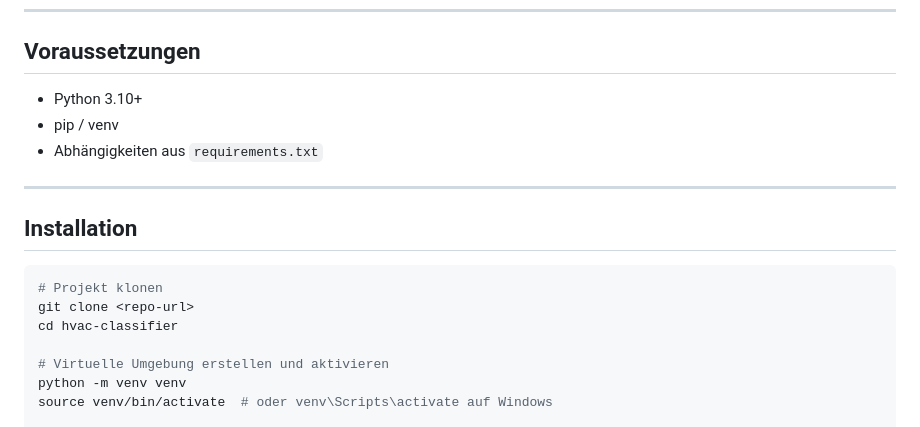
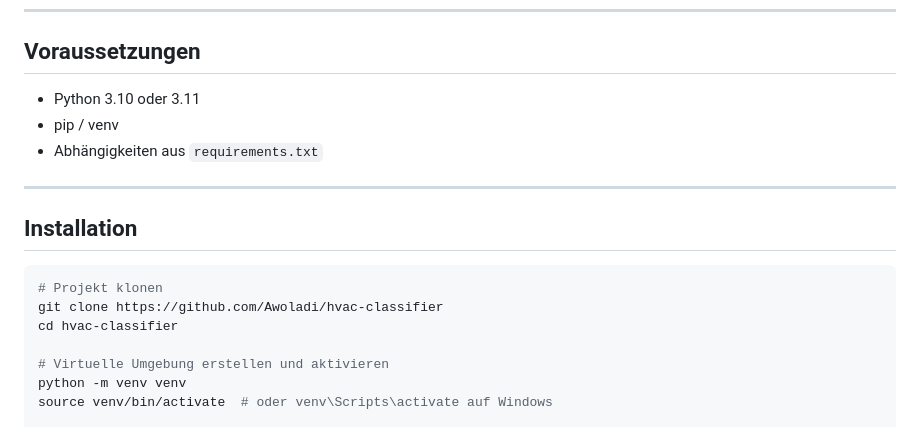
Before and after one commit to Felix-DBM/hvac-classifier, a Markdown page: README.md, the part around the change. Drawn GitHub-style.

Commit message:
Update README.md
Kleinigkeiten

````diff
--- a/README.md
+++ b/README.md
@@ -37,7 +37,7 @@ HVAC Classifier ist ein auf Flask basierender Webprototyp zur **automatischen Kl
 
 ## Voraussetzungen
 
-- Python 3.10+
+- Python 3.10 oder 3.11
 - pip / venv
 - Abhängigkeiten aus `requirements.txt`
 
@@ -47,7 +47,7 @@ HVAC Classifier ist ein auf Flask basierender Webprototyp zur **automatischen Kl
 
 ```bash
 # Projekt klonen
-git clone <repo-url>
+git clone https://github.com/Awoladi/hvac-classifier
 cd hvac-classifier
 
 # Virtuelle Umgebung erstellen und aktivieren
````
